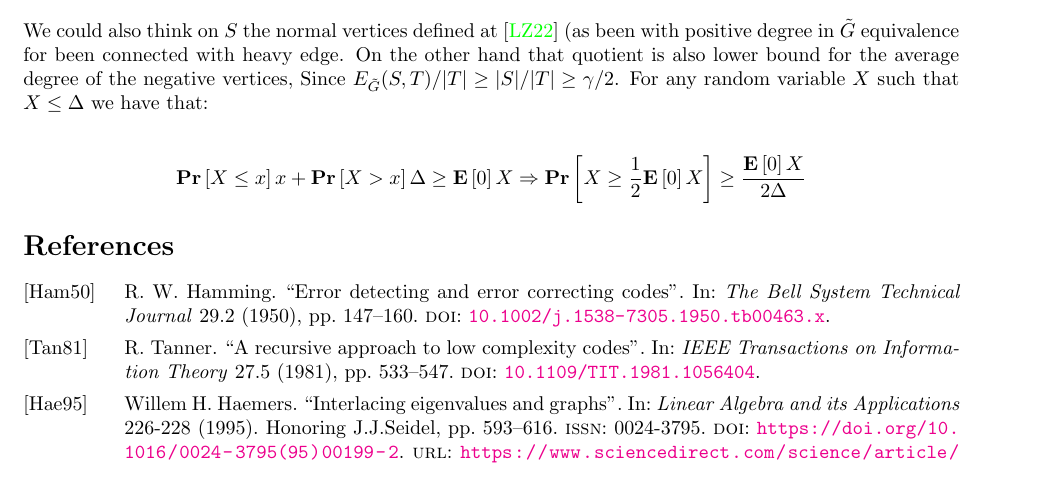
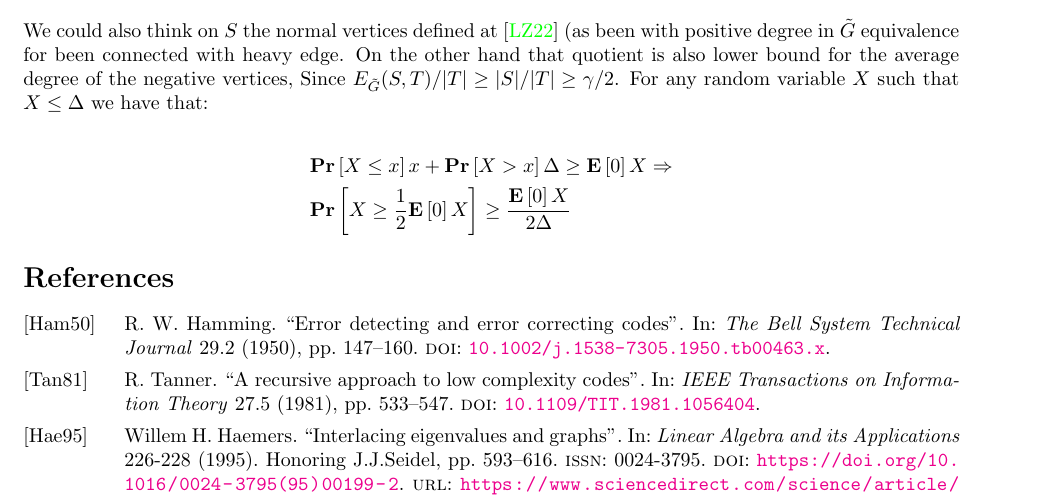
Before and after one commit to dudupo/Academic, a LaTeX paper (projects/NLTES_project/ltc_ldpc/ldpc_ltc.tex, which reads projects/NLTES_project/ltc_ldpc/draft.tex): part of page 13 of 13, cut so that both start at the same text. Compiled offline with pdfLaTeX.

Commit message:
compiling -Wed Mar 22 02:50:46 PM IST 2023

```diff
--- a/projects/NLTES_project/ltc_ldpc/draft.tex
+++ b/projects/NLTES_project/ltc_ldpc/draft.tex
@@ -15,6 +15,7 @@ We could also think on $S$ the normal vertices defined at \cite{leverrier2022qua
 
   \begin{equation*}
     \begin{split}
-      \prb{X\le x}x+\prb{X > x}\Delta\ge \expp{X}\Rightarrow\prb{X \ge \frac{1}{2} \expp{X} } \ge \frac{\expp{X}}{2\Delta}
+      & \prb{X\le x}x+\prb{X > x}\Delta\ge \expp{X}\Rightarrow \\
+      & \prb{X \ge \frac{1}{2} \expp{X} } \ge \frac{\expp{X}}{2\Delta}
     \end{split}
   \end{equation*}
```
Also changed, not shown: projects/pdfs/ldpc_ltc.pdf.
